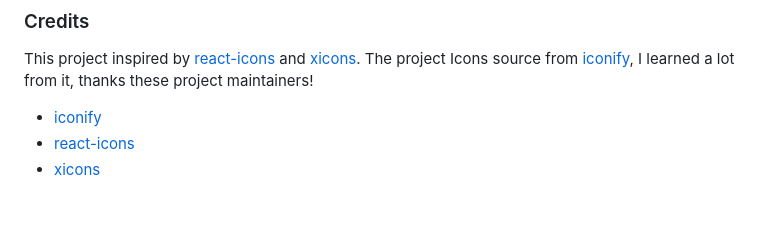
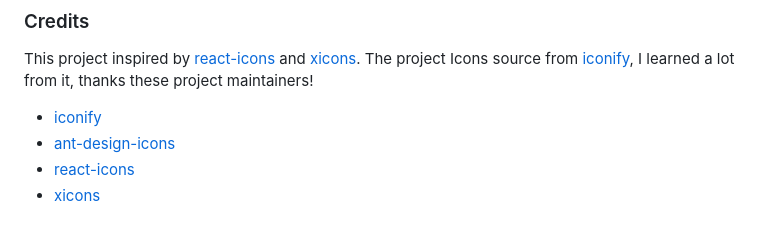
Before and after one commit to twist-space/twist-icons, a Markdown page: README.md, the part around the change. Drawn GitHub-style.

```diff
--- a/README.md
+++ b/README.md
@@ -156,5 +156,6 @@ export default defineConfig({
 
 This project inspired by [react-icons](https://github.com/react-icons/react-icons) and [xicons](https://github.com/07akioni/xicons). The project Icons source from [iconify](https://iconify.design/), I learned a lot from it, thanks these project maintainers!
 - [iconify](https://github.com/iconify/iconify)
+- [ant-design-icons](https://github.com/ant-design/ant-design-icons)
 - [react-icons](https://github.com/react-icons/react-icons)
 - [xicons](https://github.com/07akioni/xicons)
```
Also changed, not shown: README.zh.md (+1 -0 lines).
